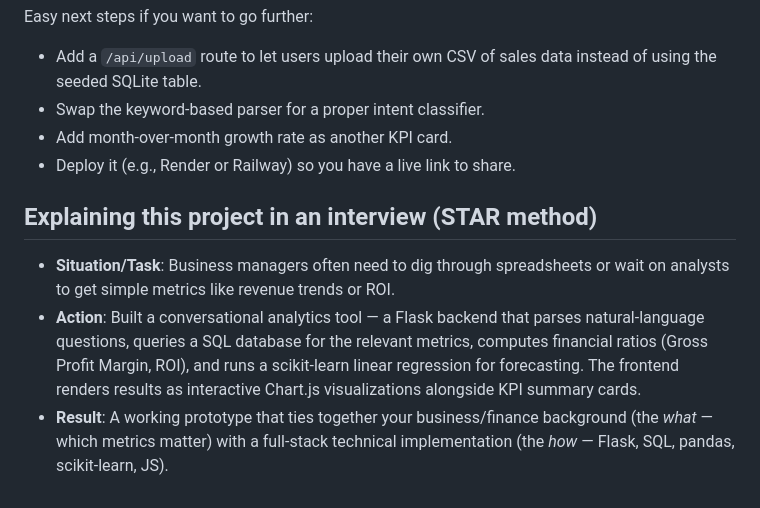
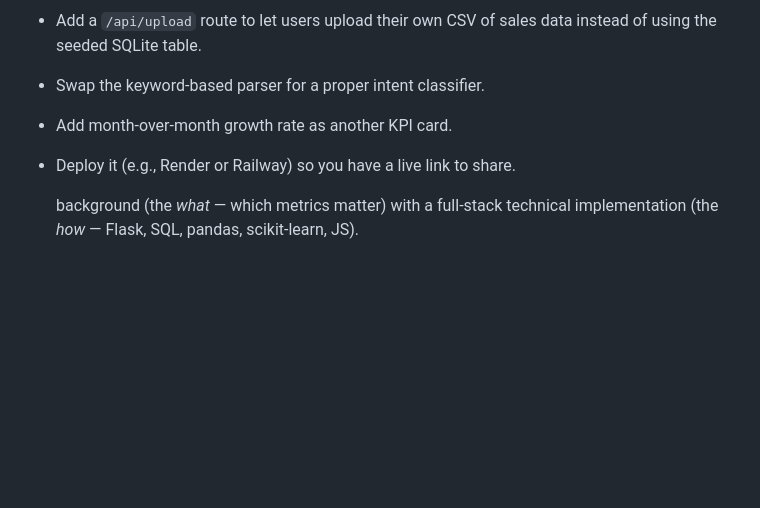
Before and after one commit to Laxmi02-ux/analytics-assistan, a Markdown page: README.md, the part around the change. GitHub-like rendering; blank space fills up the shorter version.

```diff
--- a/README.md
+++ b/README.md
@@ -74,15 +74,6 @@ Easy next steps if you want to go further:
 - Add month-over-month growth rate as another KPI card.
 - Deploy it (e.g., Render or Railway) so you have a live link to share.
 
-## Explaining this project in an interview (STAR method)
 
-- **Situation/Task**: Business managers often need to dig through spreadsheets
-  or wait on analysts to get simple metrics like revenue trends or ROI.
-- **Action**: Built a conversational analytics tool — a Flask backend that
-  parses natural-language questions, queries a SQL database for the relevant
-  metrics, computes financial ratios (Gross Profit Margin, ROI), and runs a
-  scikit-learn linear regression for forecasting. The frontend renders
-  results as interactive Chart.js visualizations alongside KPI summary cards.
-- **Result**: A working prototype that ties together your business/finance
   background (the *what* — which metrics matter) with a full-stack technical
   implementation (the *how* — Flask, SQL, pandas, scikit-learn, JS).
```
